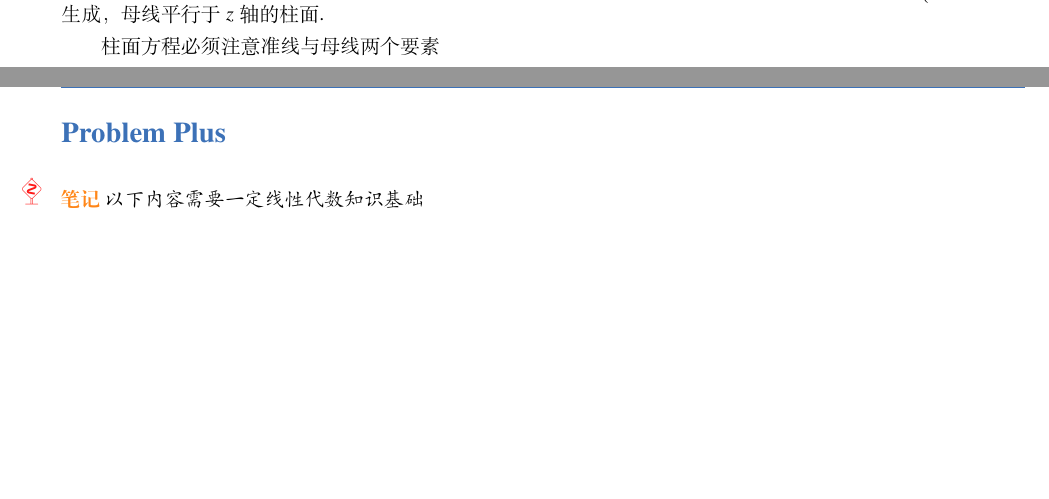
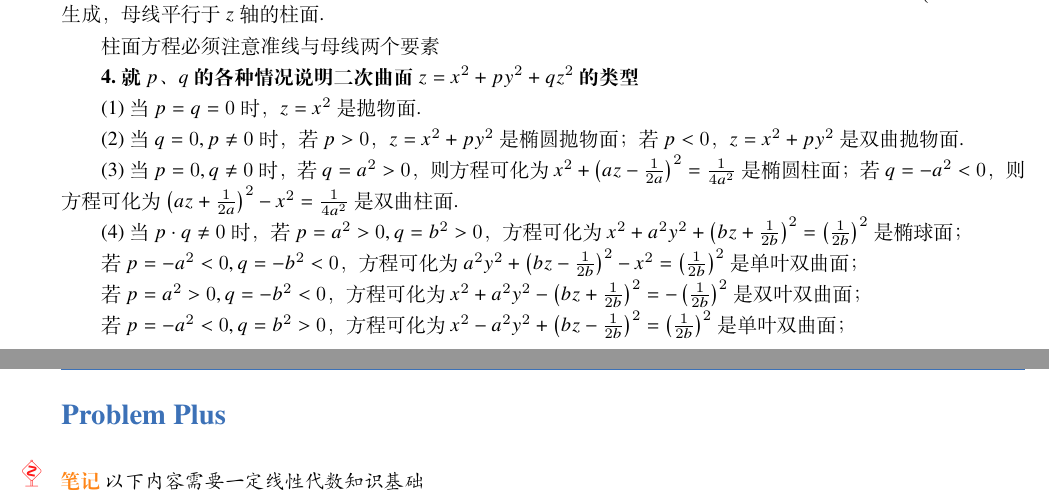
Before and after one commit to MorningKay/Calculus-Note, a LaTeX book (main.tex, which reads Ch7.tex): two parts of pages 39 and 40 of 70, joined at a grey line, cut so that both start at the same text, the shorter picture padded with empty space. Compiled offline with XeLaTeX; a missing font is replaced by an installed copy or a similar font.

Commit message:
Add an example

```diff
--- a/Ch7.tex
+++ b/Ch7.tex
@@ -271,6 +271,22 @@
 
 柱面方程必须注意准线与母线两个要素
 
+\textbf{4.就$p$、$q$的各种情况说明二次曲面$z=x^2+py^2+qz^2$的类型}
+
+(1)当$p=q=0$时，$z=x^2$是抛物面.
+
+(2)当$q=0,p\neq0$时，若$p>0$，$z=x^2+py^2$是椭圆抛物面；若$p<0$，$z=x^2+py^2$是双曲抛物面.
+
+(3)当$p=0,q\neq0$时，若$q=a^2>0$，则方程可化为$x^2+\left(az-\frac{1}{2a}\right)^2=\frac{1}{4a^2}$是椭圆柱面；若$q=-a^2<0$，则方程可化为$\left(az+\frac{1}{2a}\right)^2-x^2=\frac{1}{4a^2}$是双曲柱面.
+
+(4)当$p\cdot q\neq0$时，若$p=a^2>0,q=b^2>0$，方程可化为$x^2+a^2y^2+\left(bz+\frac{1}{2b}\right)^2=\left(\frac{1}{2b}\right)^2$是椭球面；
+
+若$p=-a^2<0,q=-b^2<0$，方程可化为$a^2y^2+\left(bz-\frac{1}{2b}\right)^2-x^2=\left(\frac{1}{2b}\right)^2$是单叶双曲面；
+
+若$p=a^2>0,q=-b^2<0$，方程可化为$x^2+a^2y^2-\left(bz+\frac{1}{2b}\right)^2=-\left(\frac{1}{2b}\right)^2$是双叶双曲面；
+
+若$p=-a^2<0,q=b^2>0$，方程可化为$x^2-a^2y^2+\left(bz-\frac{1}{2b}\right)^2=\left(\frac{1}{2b}\right)^2$是单叶双曲面；
+
 \newpage
 \addcontentsline{toc}{section}{Problem Plus}
 \section*{Problem Plus}
```
